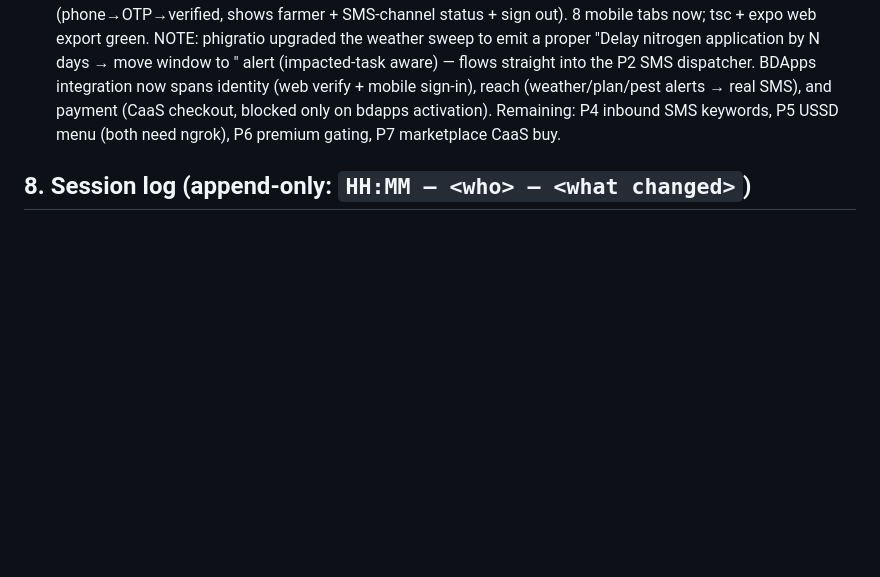
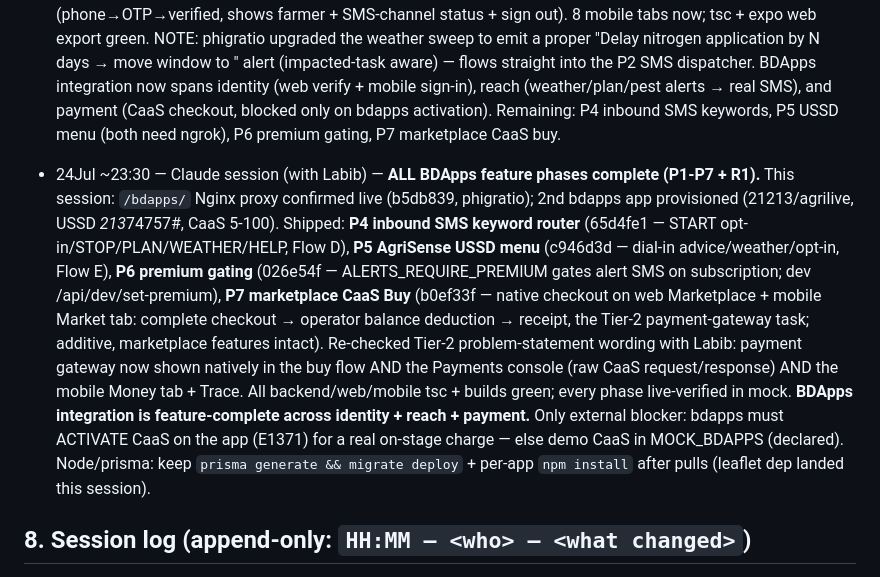
Before and after one commit to phigratio/IutFinalStretch_AgriSense, a Markdown page: docs/MEMORY.md, the part around the change. Drawn GitHub-style; blank space fills up the shorter version.

Commit message:
docs: BDApps feature-complete (P1-P7 + R1); log P4-P7 + new app

```diff
--- a/docs/MEMORY.md
+++ b/docs/MEMORY.md
@@ -262,6 +262,23 @@
   SMS), and payment (CaaS checkout, blocked only on bdapps activation). Remaining: P4 inbound
   SMS keywords, P5 USSD menu (both need ngrok), P6 premium gating, P7 marketplace CaaS buy.
 
+- 24Jul ~23:30 — Claude session (with Labib) — **ALL BDApps feature phases complete
+  (P1-P7 + R1).** This session: `/bdapps/` Nginx proxy confirmed live (b5db839, phigratio);
+  2nd bdapps app provisioned (21213/agrilive, USSD *213*74757#, CaaS 5-100). Shipped:
+  **P4 inbound SMS keyword router** (65d4fe1 — START opt-in/STOP/PLAN/WEATHER/HELP, Flow D),
+  **P5 AgriSense USSD menu** (c946d3d — dial-in advice/weather/opt-in, Flow E), **P6 premium
+  gating** (026e54f — ALERTS_REQUIRE_PREMIUM gates alert SMS on subscription; dev
+  /api/dev/set-premium), **P7 marketplace CaaS Buy** (b0ef33f — native checkout on web
+  Marketplace + mobile Market tab: complete checkout → operator balance deduction → receipt,
+  the Tier-2 payment-gateway task; additive, marketplace features intact). Re-checked Tier-2
+  problem-statement wording with Labib: payment gateway now shown natively in the buy flow
+  AND the Payments console (raw CaaS request/response) AND the mobile Money tab + Trace.
+  All backend/web/mobile tsc + builds green; every phase live-verified in mock. **BDApps
+  integration is feature-complete across identity + reach + payment.** Only external blocker:
+  bdapps must ACTIVATE CaaS on the app (E1371) for a real on-stage charge — else demo CaaS
+  in MOCK_BDAPPS (declared). Node/prisma: keep `prisma generate && migrate deploy` + per-app
+  `npm install` after pulls (leaflet dep landed this session).
+
 ## 8. Session log (append-only: `HH:MM — <who> — <what changed>`)
 
 - 24Jul 11:00 — Claude session 1 (with A) — Read problem statement, bdapps cheatsheet/DGD/
```
